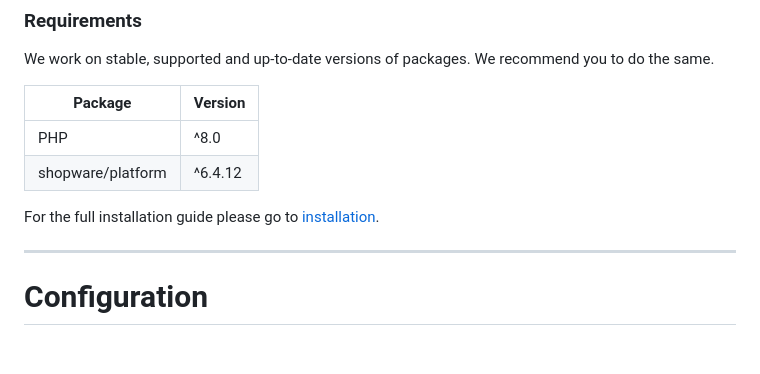
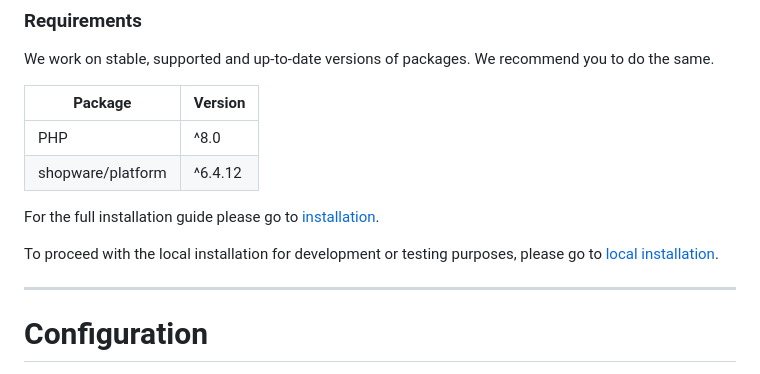
Before and after one commit to BitBagCommerce/ShopwarePocztaPolskaApp, a Markdown page: README.md, the part around the change. Rendered like a GitHub page; blank space fills up the shorter version.

Commit message:
add documentation for local installation

```diff
--- a/README.md
+++ b/README.md
@@ -52,6 +52,8 @@ We work on stable, supported and up-to-date versions of packages. We recommend y
 | shopware/platform      | ^6.4.12 |
 
 For the full installation guide please go to [installation](doc/installation.md).
+
+To proceed with the local installation for development or testing purposes, please go to [local installation](doc/local_installation.md).
 
 ---
 
```
Also changed, not shown: doc/local_installation.md (added, +80 -0 lines).
